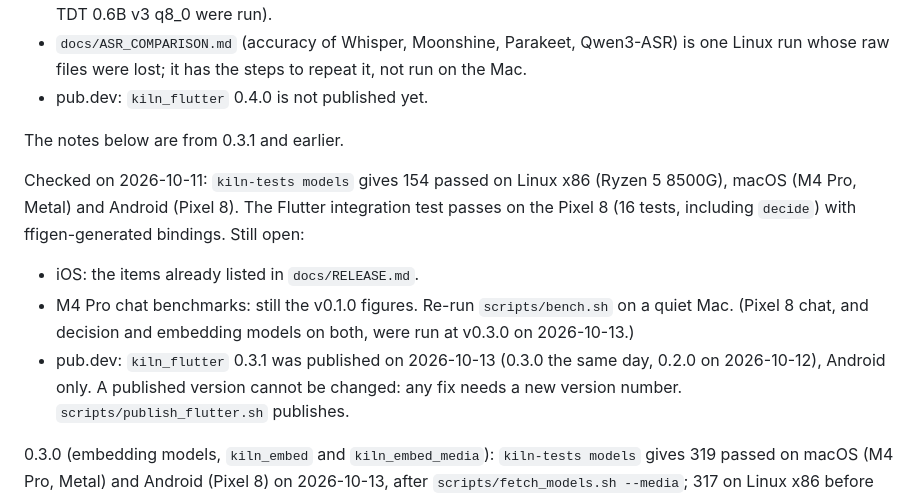
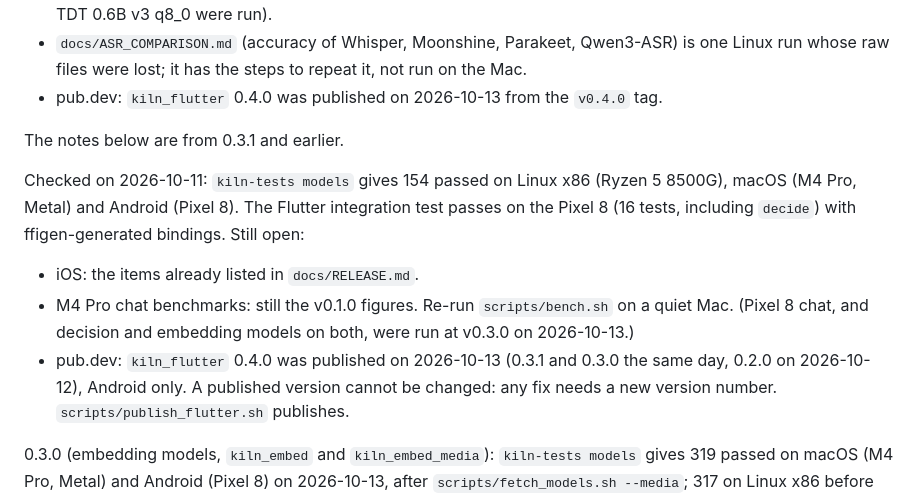
Before and after one commit to RaihanulHaque/kiln, a Markdown page: CLAUDE.md, the part around the change. Drawn GitHub-style.

```diff
--- a/CLAUDE.md
+++ b/CLAUDE.md
@@ -158,7 +158,7 @@ through llama.cpp): `kiln-tests models` gives 476 passed on macOS (M4 Pro, Metal
   quantisations (only base q5_1 and TDT 0.6B v3 q8_0 were run).
 - `docs/ASR_COMPARISON.md` (accuracy of Whisper, Moonshine, Parakeet, Qwen3-ASR) is one Linux
   run whose raw files were lost; it has the steps to repeat it, not run on the Mac.
-- pub.dev: `kiln_flutter` 0.4.0 is not published yet.
+- pub.dev: `kiln_flutter` 0.4.0 was published on 2026-10-13 from the `v0.4.0` tag.
 
 The notes below are from 0.3.1 and earlier.
 
@@ -169,7 +169,7 @@ macOS (M4 Pro, Metal) and Android (Pixel 8). The Flutter integration test passes
 - iOS: the items already listed in `docs/RELEASE.md`.
 - M4 Pro chat benchmarks: still the v0.1.0 figures. Re-run `scripts/bench.sh` on a quiet Mac.
   (Pixel 8 chat, and decision and embedding models on both, were run at v0.3.0 on 2026-10-13.)
-- pub.dev: `kiln_flutter` 0.3.1 was published on 2026-10-13 (0.3.0 the same day, 0.2.0 on 2026-10-12), Android only. A published version
+- pub.dev: `kiln_flutter` 0.4.0 was published on 2026-10-13 (0.3.1 and 0.3.0 the same day, 0.2.0 on 2026-10-12), Android only. A published version
   cannot be changed: any fix needs a new version number. `scripts/publish_flutter.sh` publishes.
 
 0.3.0 (embedding models, `kiln_embed` and `kiln_embed_media`): `kiln-tests models` gives 319
```
Also changed, not shown: docs/RELEASE.md (+2 -1 lines), flutter/kiln_flutter/CHANGELOG.md (+1 -1 lines).
